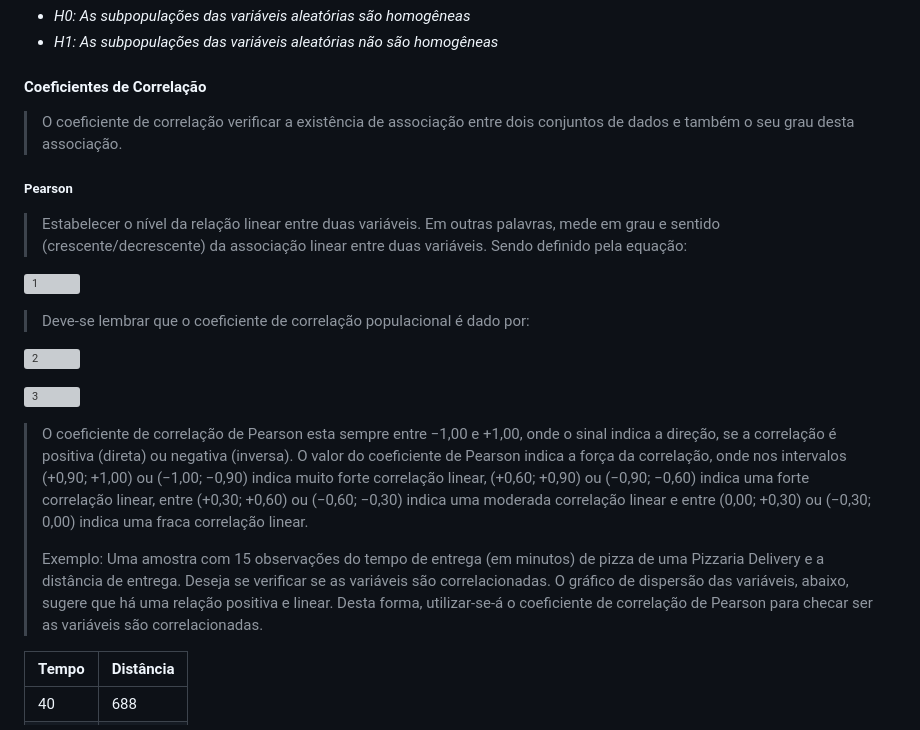
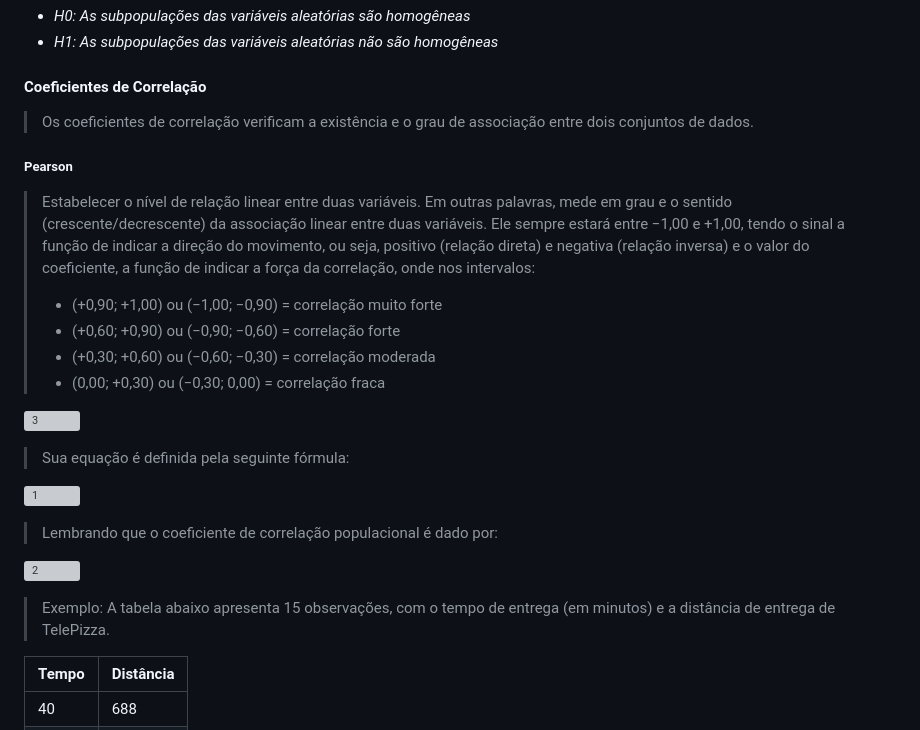
Before and after one commit to HenrySchall/Time_Series_R, a Markdown page: README.md, the part around one of its changes. Drawn GitHub-style; grey boxes are pictures that could not be loaded.

```diff
--- a/README.md
+++ b/README.md
@@ -169,23 +168,26 @@ $\widehat{u3}$ e $\widehat{u4}$ são as estimativas do terceiro e quarto momento
 
 
 #### Coeficientes de Correlação
-> O coeficiente de correlação verificar a existência de associação entre dois conjuntos de dados e também o seu grau desta associação.
+> Os coeficientes de correlação verificam a existência e o grau de associação entre dois conjuntos de dados.
 
 ##### Pearson
-> Estabelecer o nível da relação linear entre duas variáveis. Em outras palavras, mede em grau e sentido (crescente/decrescente) da associação linear entre duas variáveis. Sendo definido pela equação:
+> Estabelecer o nível de relação linear entre duas variáveis. Em outras palavras, mede em grau e o sentido (crescente/decrescente) da associação linear entre duas variáveis. Ele sempre estará entre −1,00 e +1,00, tendo o sinal a função de indicar a direção do movimento, ou seja, positivo (relação direta) e negativa (relação inversa) e o valor do coeficiente, a função de indicar a força da correlação, onde nos intervalos:
+> - (+0,90; +1,00) ou (−1,00; −0,90) = correlação muito forte
+> - (+0,60; +0,90) ou (−0,90; −0,60) = correlação forte
+> - (+0,30; +0,60) ou (−0,60; −0,30) = correlação moderada
+> - (0,00; +0,30) ou (−0,30; 0,00) = correlação fraca
+
+![3](https://github.com/HenrySchall/Time-Series/assets/96027335/5391579e-90f0-4ed2-92a0-b95c6068591f)
+
+> Sua equação é definida pela seguinte fórmula:
 
 ![1](https://github.com/HenrySchall/Time-Series/assets/96027335/8f4dd7f6-e82b-4bf0-a06d-58400ede1060)
 
-> Deve-se lembrar que o coeficiente de correlação populacional é dado por:
+> Lembrando que o coeficiente de correlação populacional é dado por:
 
 ![2](https://github.com/HenrySchall/Time-Series/assets/96027335/6e39a2b7-4bfd-4d30-987e-bca3e8c5c8d8)
 
-![3](https://github.com/HenrySchall/Time-Series/assets/96027335/5391579e-90f0-4ed2-92a0-b95c6068591f)
-
-> O coeficiente de correlação de Pearson esta sempre entre −1,00 e +1,00, onde  o sinal indica a direção, se a correlação é positiva (direta) ou negativa (inversa). O valor do coeficiente de Pearson indica a força da correlação, onde nos  intervalos (+0,90; +1,00) ou (−1,00; −0,90) indica muito forte correlação linear, (+0,60; +0,90) ou (−0,90; −0,60) indica uma forte correlação linear, entre (+0,30; +0,60) ou (−0,60; −0,30) indica uma moderada correlação linear e entre (0,00; +0,30) ou (−0,30; 0,00) indica uma fraca correlação linear.
->
-> Exemplo: Uma amostra com 15 observações do tempo de entrega (em minutos) de pizza de uma Pizzaria Delivery  e a distância de entrega. Deseja se verificar se as variáveis são correlacionadas. O gráfico de dispersão das
-variáveis, abaixo, sugere que há uma relação positiva e linear. Desta forma, utilizar-se-á o coeficiente de correlação de Pearson para checar ser as variáveis são correlacionadas.
+> Exemplo: A tabela abaixo apresenta 15 observações, com o tempo de entrega (em minutos) e a distância de entrega de TelePizza.
 
 |Tempo|Distância|
 |---|---|
```
Also changed, not shown: other parts of README.md (+24 -27 lines).
